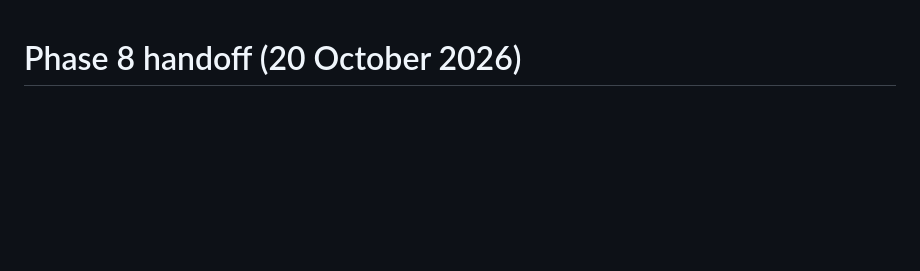
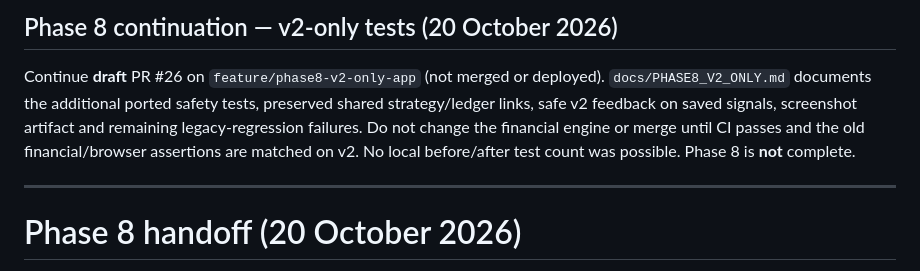
Before and after one commit to Ricas13/wealtharr_v2, a Markdown page: docs/RESUME.md, the part around the change. GitHub-like rendering; blank space fills up the shorter version.

Commit message:
Phase 8: update resumable handoff with remaining v2-only safety test gate

```diff
--- a/docs/RESUME.md
+++ b/docs/RESUME.md
@@ -1,3 +1,9 @@
+## Phase 8 continuation — v2-only tests (20 October 2026)
+
+Continue **draft** PR #26 on `feature/phase8-v2-only-app` (not merged or deployed). `docs/PHASE8_V2_ONLY.md` documents the additional ported safety tests, preserved shared strategy/ledger links, safe v2 feedback on saved signals, screenshot artifact and remaining legacy-regression failures. Do not change the financial engine or merge until CI passes and the old financial/browser assertions are matched on v2. No local before/after test count was possible. Phase 8 is **not** complete.
+
+---
+
 # Phase 8 handoff (20 October 2026)
 
 Phase 8 works from latest main, with shared models and data link migration 0021, v2-only owner entrypoints, secure 301 GET bookmarks, no legacy writes, restyled authentication, compact status copy and requested browser screenshot tests. Financial engine and 9Sig parity fixtures unchanged. See docs/PHASE8_V2_ONLY.md for data limits, visual differences and the old HTTP test dependency. Do not merge a failing CI draft or reset the database.
```
